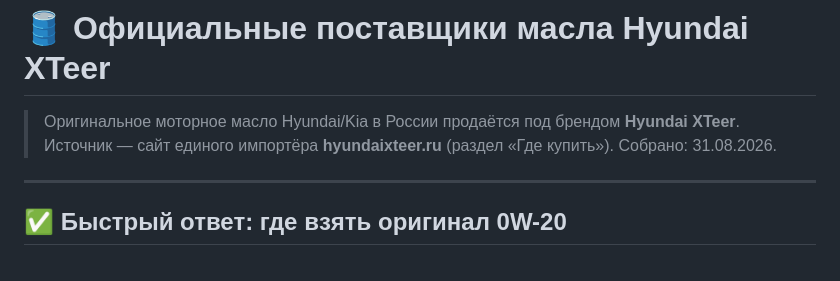
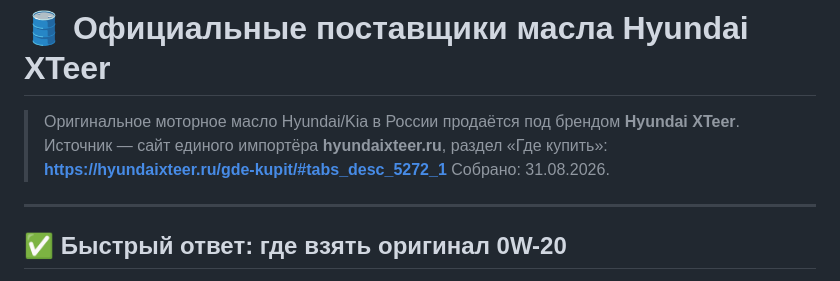
Before and after one commit to kvitkoas-sudo/dela-images, a Markdown page: документы/Официальные поставщики масла Hyundai_Kia.md, the part around the change. Rendered like a GitHub page.

Commit message:
[Обновление] Добавлена ссылка-источник на страницу Где купить (31.08.2026)

```diff
--- a/документы/Официальные поставщики масла Hyundai_Kia.md
+++ b/документы/Официальные поставщики масла Hyundai_Kia.md
@@ -1,7 +1,9 @@
 # 🛢️ Официальные поставщики масла Hyundai XTeer
 
 > Оригинальное моторное масло Hyundai/Kia в России продаётся под брендом **Hyundai XTeer**.
-> Источник — сайт единого импортёра **hyundaixteer.ru** (раздел «Где купить»). Собрано: 31.08.2026.
+> Источник — сайт единого импортёра **hyundaixteer.ru**, раздел «Где купить»:
+> **https://hyundaixteer.ru/gde-kupit/#tabs_desc_5272_1**
+> Собрано: 31.08.2026.
 
 ---
 
```
